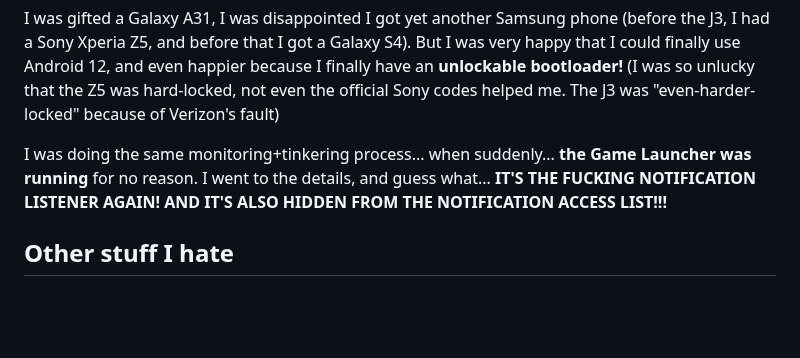
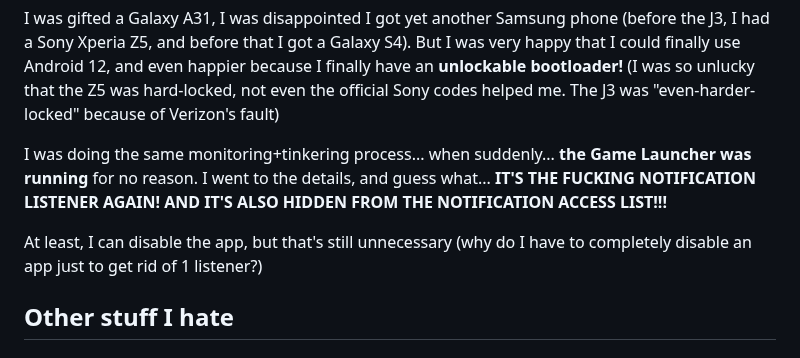
Before and after one commit to Rudxain/Samsung-rants, a Markdown page: index.md, the part around the change. Drawn GitHub-style; blank space fills up the shorter version.

Commit message:
listener can be disabled

```diff
--- a/index.md
+++ b/index.md
@@ -21,6 +21,8 @@ But I was very happy that I could finally use Android 12, and even happier becau
 
 I was doing the same monitoring+tinkering process... when suddenly... **the Game Launcher was running** for no reason. I went to the details, and guess what...
 **IT'S THE FUCKING NOTIFICATION LISTENER AGAIN! AND IT'S ALSO HIDDEN FROM THE NOTIFICATION ACCESS LIST!!!**
+
+At least, I can disable the app, but that's still unnecessary (why do I have to completely disable an app just to get rid of 1 listener?)
 
 ## Other stuff I hate
 
```
